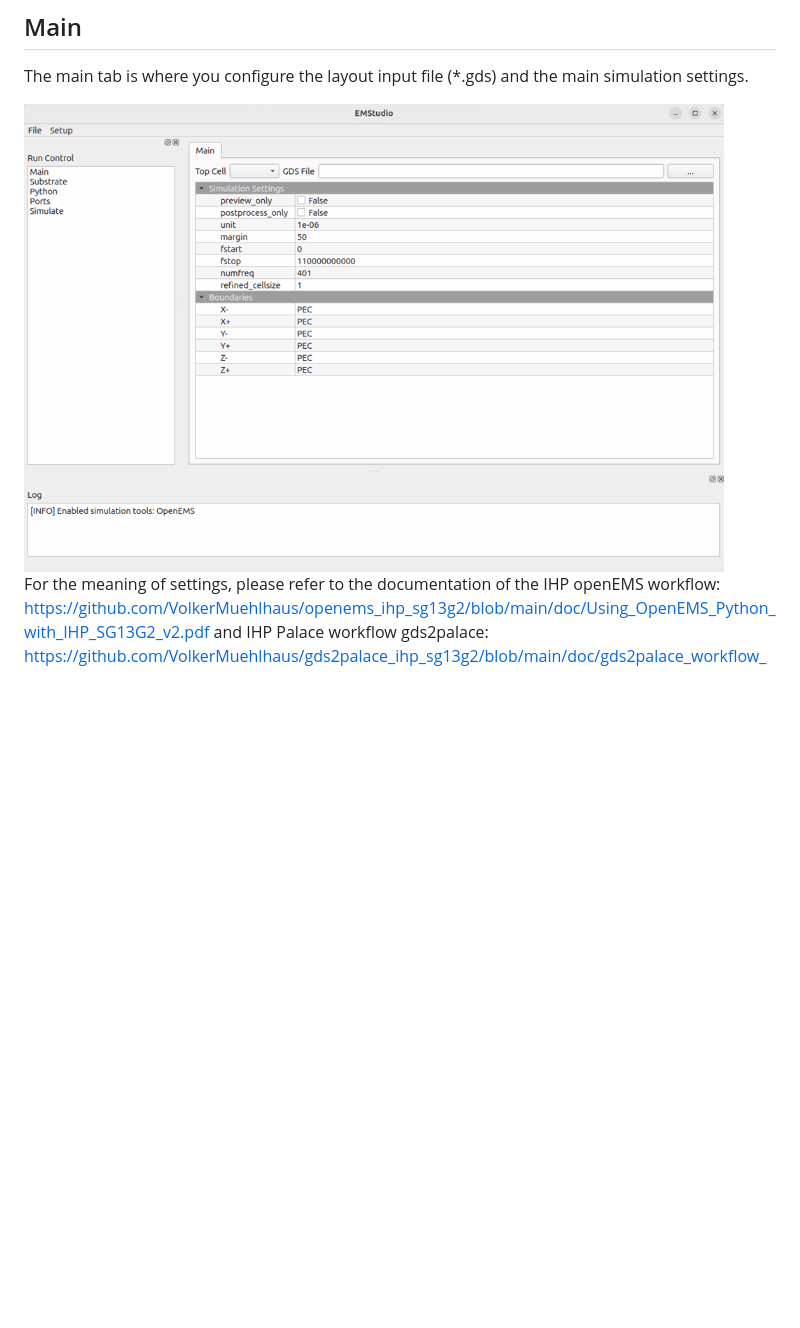
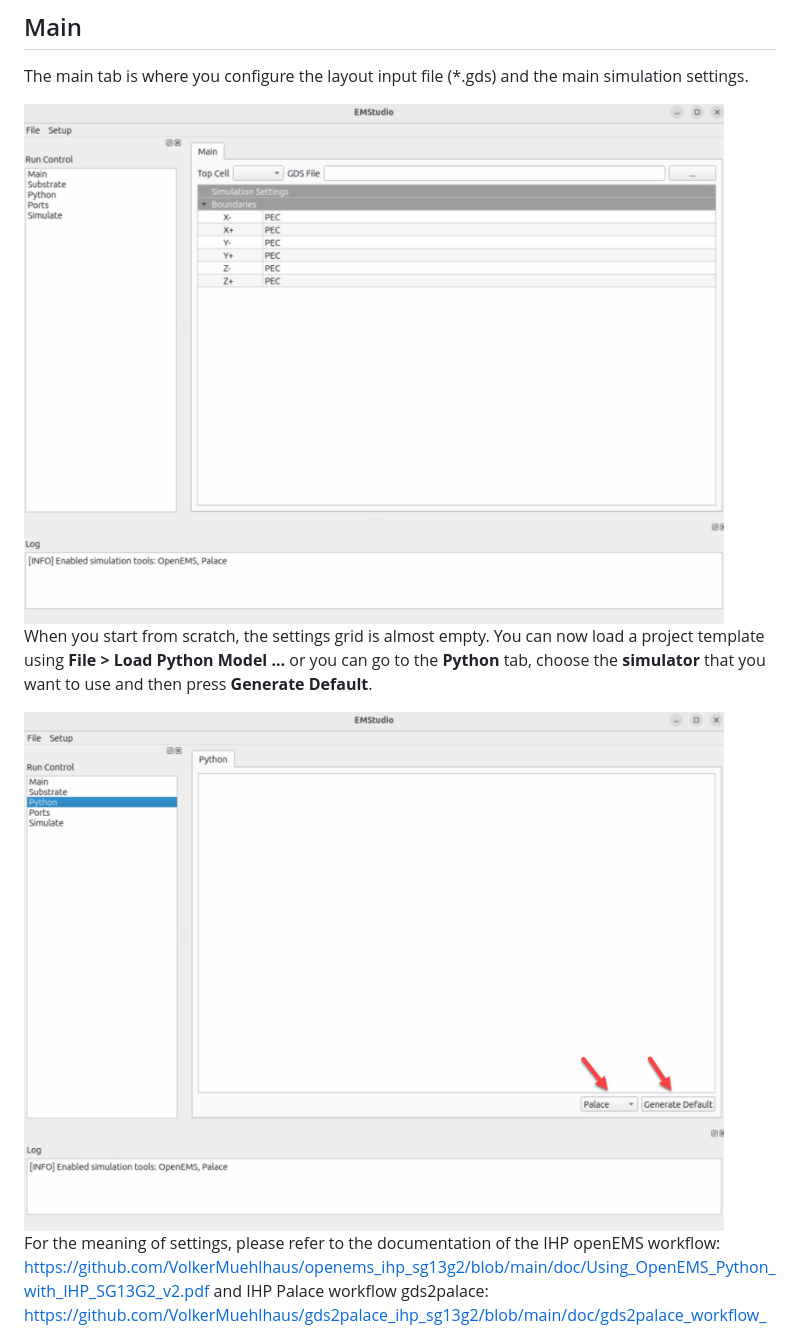
Before and after one commit to IHP-GmbH/EMStudio, a Markdown page: README.md, the part around one of its changes. GitHub-like rendering; pictures changed too: doc/png/generate1.png (added), doc/png/main1.png; blank space fills up the shorter version.

Commit message:
Updated readme, updated screenshots

```diff
--- a/README.md
+++ b/README.md
@@ -158,6 +179,10 @@ When you start EMStudio, you first need to configure some path settings using **
 The main tab is where you configure the layout input file (*.gds) and the main simulation settings.
 
 <img src="./doc/png/main1.png" alt="main" width="700">
+
+When you start from scratch, the settings grid is almost empty. You can now load a project template using **File > Load Python Model ...** or you can go to the **Python** tab, choose the **simulator** that you want to use and then press **Generate Default**.
+
+<img src="./doc/png/generate1.png" alt="generate" width="700">
 
 For the meaning of settings, please refer to the documentation of the IHP openEMS workflow:
 https://github.com/VolkerMuehlhaus/openems_ihp_sg13g2/blob/main/doc/Using_OpenEMS_Python_with_IHP_SG13G2_v2.pdf
```
Also changed, not shown: other parts of README.md (+25 -4 lines), doc/png/path_executable1.png (added), doc/png/preferences1.png (added), doc/png/run_executable1.png (added), doc/png/run_script1.png (added).
